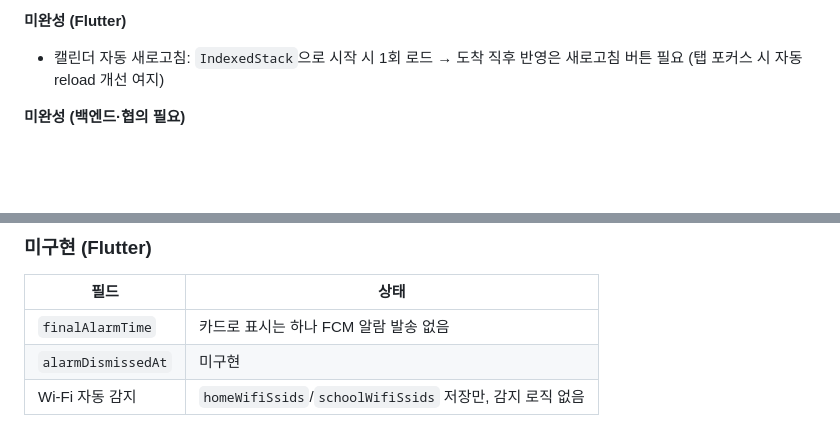
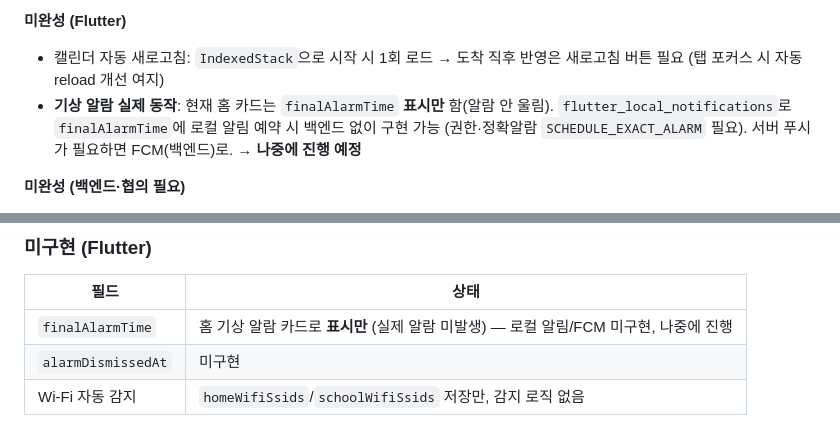
Before and after one commit to KIMJONGHO123/NaGaJa, a Markdown page: NaGaJa/CLAUDE.md, 2 parts joined by grey strips. Rendered like a GitHub page; blank space fills up the shorter version.

Commit message:
docs: 기상 알람 실제 동작(로컬 알림/FCM) 미구현 - 나중에 진행 명시
Co-Authored-By: Claude Opus 4.8 <noreply@anthropic.com>

```diff
--- a/NaGaJa/CLAUDE.md
+++ b/NaGaJa/CLAUDE.md
@@ -177,6 +177,7 @@ HTTP 요청 (userId, planDate?, scheduleId?)
 
 **미완성 (Flutter)**
 - 캘린더 자동 새로고침: `IndexedStack`으로 시작 시 1회 로드 → 도착 직후 반영은 새로고침 버튼 필요 (탭 포커스 시 자동 reload 개선 여지)
+- **기상 알람 실제 동작**: 현재 홈 카드는 `finalAlarmTime` **표시만** 함(알람 안 울림). `flutter_local_notifications`로 `finalAlarmTime`에 로컬 알림 예약 시 백엔드 없이 구현 가능 (권한·정확알람 `SCHEDULE_EXACT_ALARM` 필요). 서버 푸시가 필요하면 FCM(백엔드)로. → **나중에 진행 예정**
 
 **미완성 (백엔드·협의 필요)**
 - FCM 푸시 알림 (`finalAlarmTime` 기준)
@@ -225,7 +226,7 @@ HTTP 요청 (userId, planDate?, scheduleId?)
 ### 미구현 (Flutter)
 | 필드 | 상태 |
 |------|------|
-| `finalAlarmTime` | 카드로 표시는 하나 FCM 알람 발송 없음 |
+| `finalAlarmTime` | 홈 기상 알람 카드로 **표시만** (실제 알람 미발생) — 로컬 알림/FCM 미구현, 나중에 진행 |
 | `alarmDismissedAt` | 미구현 |
 | Wi-Fi 자동 감지 | `homeWifiSsids`/`schoolWifiSsids` 저장만, 감지 로직 없음 |
 
```
